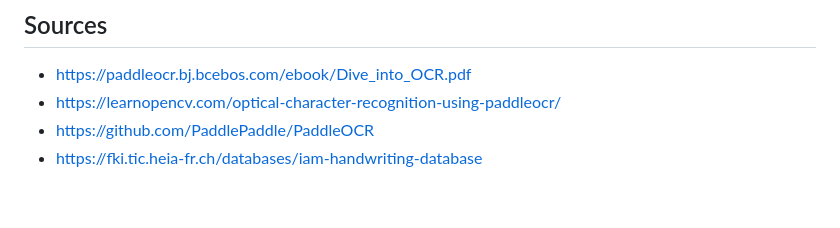
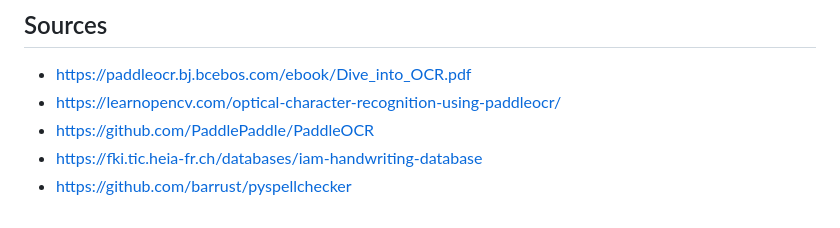
Before and after one commit to smarbal/ocrai-grader, a Markdown page: README.md, the part around the change. Rendered like a GitHub page.

```diff
--- a/README.md
+++ b/README.md
@@ -77,3 +77,4 @@ Solutions such as ChatGPT were really good at correcting texts, even with a lot
 - https://learnopencv.com/optical-character-recognition-using-paddleocr/
 - https://github.com/PaddlePaddle/PaddleOCR
 - https://fki.tic.heia-fr.ch/databases/iam-handwriting-database
+- https://github.com/barrust/pyspellchecker
```
